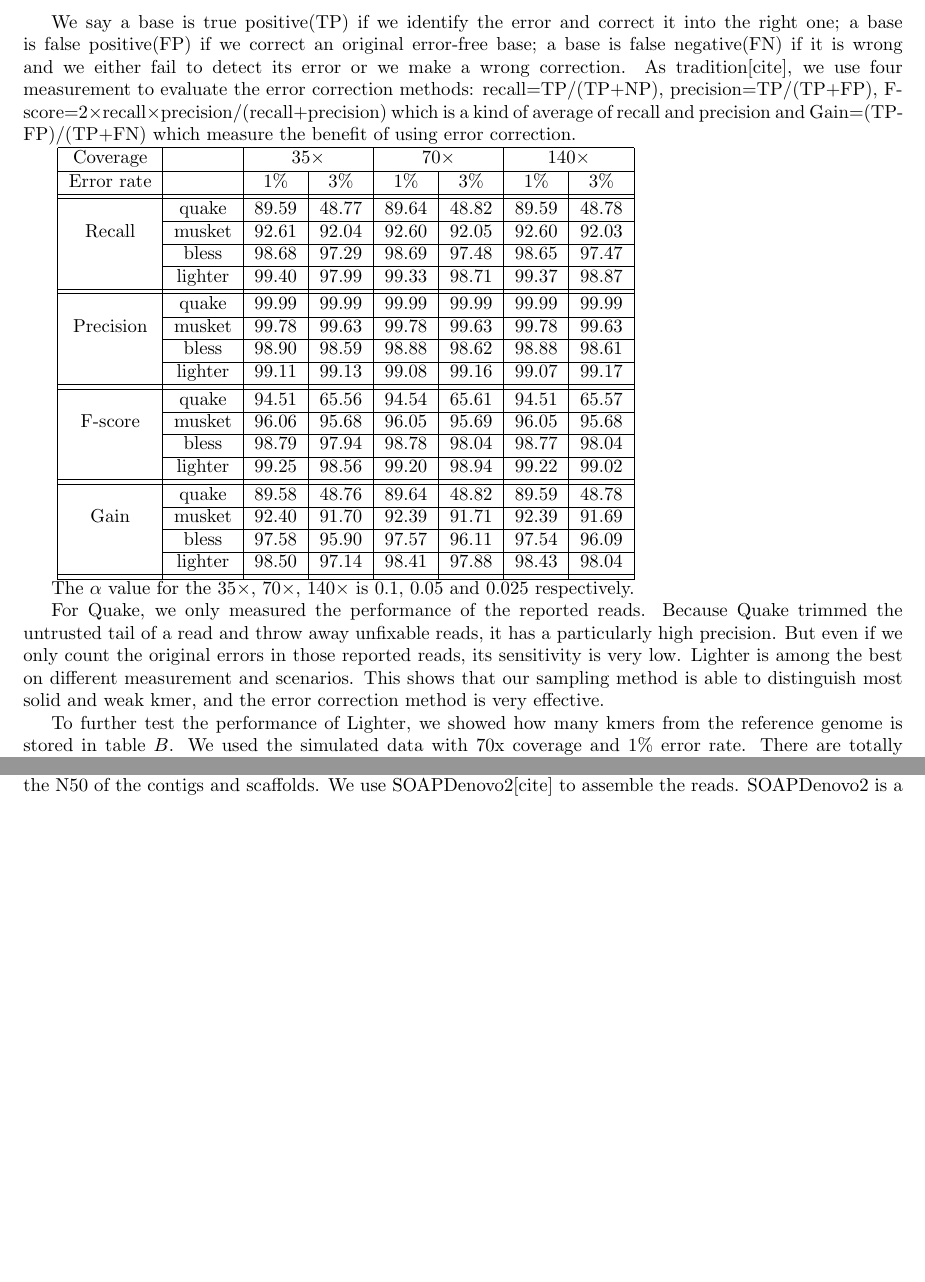
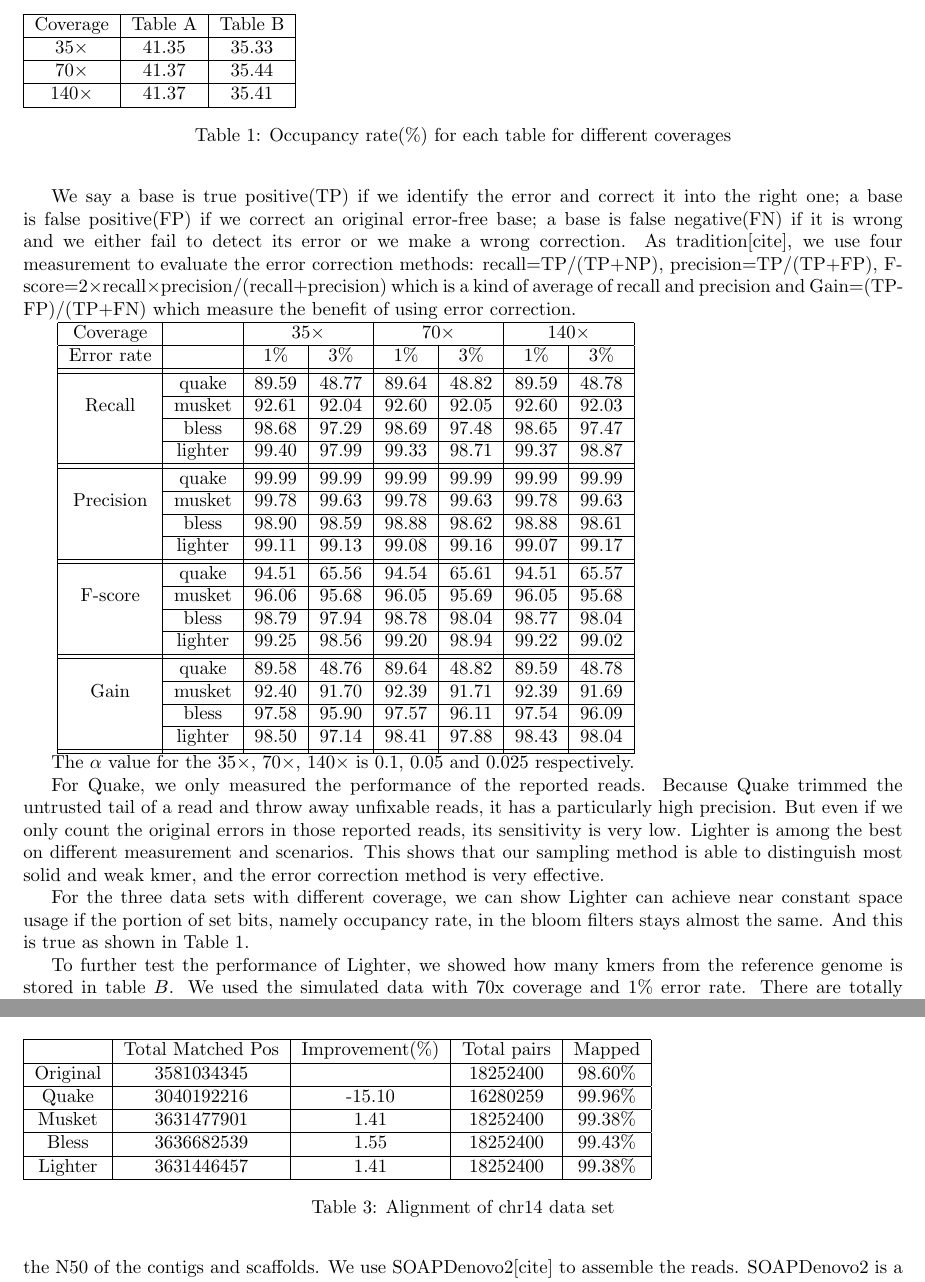
Before and after one commit to mourisl/Lighter, a LaTeX paper (paper/lighter_paper.tex): two parts of pages 5 and 6 of 9 before the commit and two parts of pages 5 and 8 of 10 after it, joined at a grey line, cut at the place of the change, the shorter picture padded with empty space. Compiled offline with pdfLaTeX.

Commit message:
Add the evaluation for bloom occupancy. Add the bowtie2 alignment for gage chr14.

```diff
--- a/paper/lighter_paper.tex
+++ b/paper/lighter_paper.tex
@@ -287,6 +287,18 @@ The $\alpha$ value for the $35\times$, $70\times$, $140\times$ is $0.1$, $0.05$
 
 For Quake, we only measured the performance of the reported reads. Because Quake trimmed the untrusted tail of a read and throw away unfixable reads, it has a particularly high precision. But even if we only count the original errors in those reported reads, its sensitivity is very low. Lighter is among the best on different measurement and scenarios. This shows that our sampling method is able to distinguish most solid and weak kmer, and the error correction method is very effective.
 
+For the three data sets with different coverage, we can show Lighter can achieve near constant space usage if the portion of set bits, namely occupancy rate, in the bloom filters stays almost the same. And this is true as shown in Table \ref{table:bloom_occupancy_coverage}.
+
+\begin{table}
+\begin{tabular}{|c|c|c|}\hline
+Coverage & Table A & Table B \\ \hline
+$35\times$ & 41.35 & 35.33 \\ \hline
+$70\times$ &41.37  &  35.44 \\ \hline
+$140\times$ & 41.37	& 35.41 \\ \hline
+\end{tabular}
+\caption{Occupancy rate(\%) for each table for different coverages\label{table:bloom_occupancy_coverage}}
+\end{table}
+
 To further test the performance of Lighter, we showed how many kmers from the reference genome is stored in table $B$. We used the simulated data with $70$x coverage and $1\%$ error rate. There are totally 4,553,699 distinct kmers from the genome on one strand, and 4,553,653 of them are in table $B$ which is almost all of them. We lose some kmers from the genome mostly due to the low coverage at the two ends of the chromosome.
 
 The 6 simulated data sets are for haploid case, there are many species with a pair of chromosome in a cell, like human. Here we consider the case of diploid. We still use the e.coli genome as the reference genome and then introduce $0.1\%$ SNPs to generate the second reference genome. Mason then will sample the same amount of reads from the two genomes, totally form an $70$x coverage data set. There are 159,117 kmers containing the SNP position from one strand, and table $B$ holds 158,972 of them. Though the performance is not as good as haploid case, it still hold almost all of them.
@@ -352,3 +373,17 @@ Lighter &	48777	&	86836 \\ \hline
 \subsubsection*{Human Chr14}
 So far, we only tested the data on the genome of E.Coli, which is a pretty small. In this section, we use a data set from Gage[cite] on human chromosome 14. This data set is about 35x coverage and 101bp pair-end reads.
 
+Like for the E.Coli data set, we evaluate the result using both Bowtie2 and SOAPdenovo2.
+
+The result of Bowtie2 is shown in Table \ref{table:chr14_bowtie2}.
+
+\begin{table}
+\begin{tabular}{|c|c|c|c|c|}\hline
+  & Total Matched Pos & Improvement(\%) & Total pairs & Mapped \\ \hline
+Original &	3581034345	&	& 18252400 & 98.60\% \\ \hline
+Quake	& 3040192216	& -15.10 &	16280259 &	99.96\% \\ \hline
+Musket	& 3631477901	& 1.41	& 18252400	& 99.38\% \\ \hline
+Bless	& 3636682539	& 1.55	& 18252400	& 99.43\% \\ \hline
+Lighter	& 3631446457	& 1.41	& 18252400	& 99.38\% \\ \hline
+\end{tabular}
+\caption{Alignment of chr14 data set\label{table:chr14_bowtie2}}
```
Also changed, not shown: paper/lighter_paper.tex (21 more changed lines).
